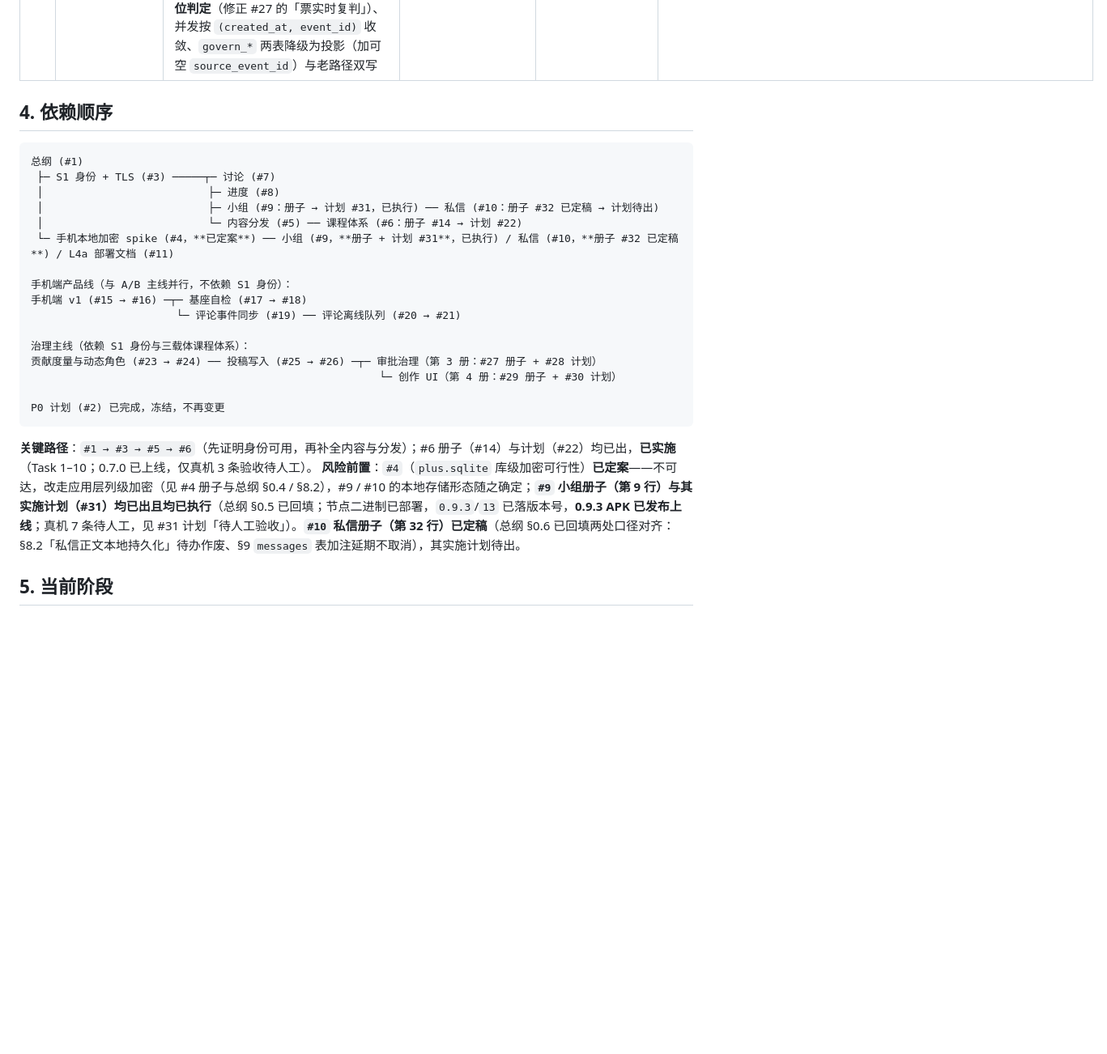
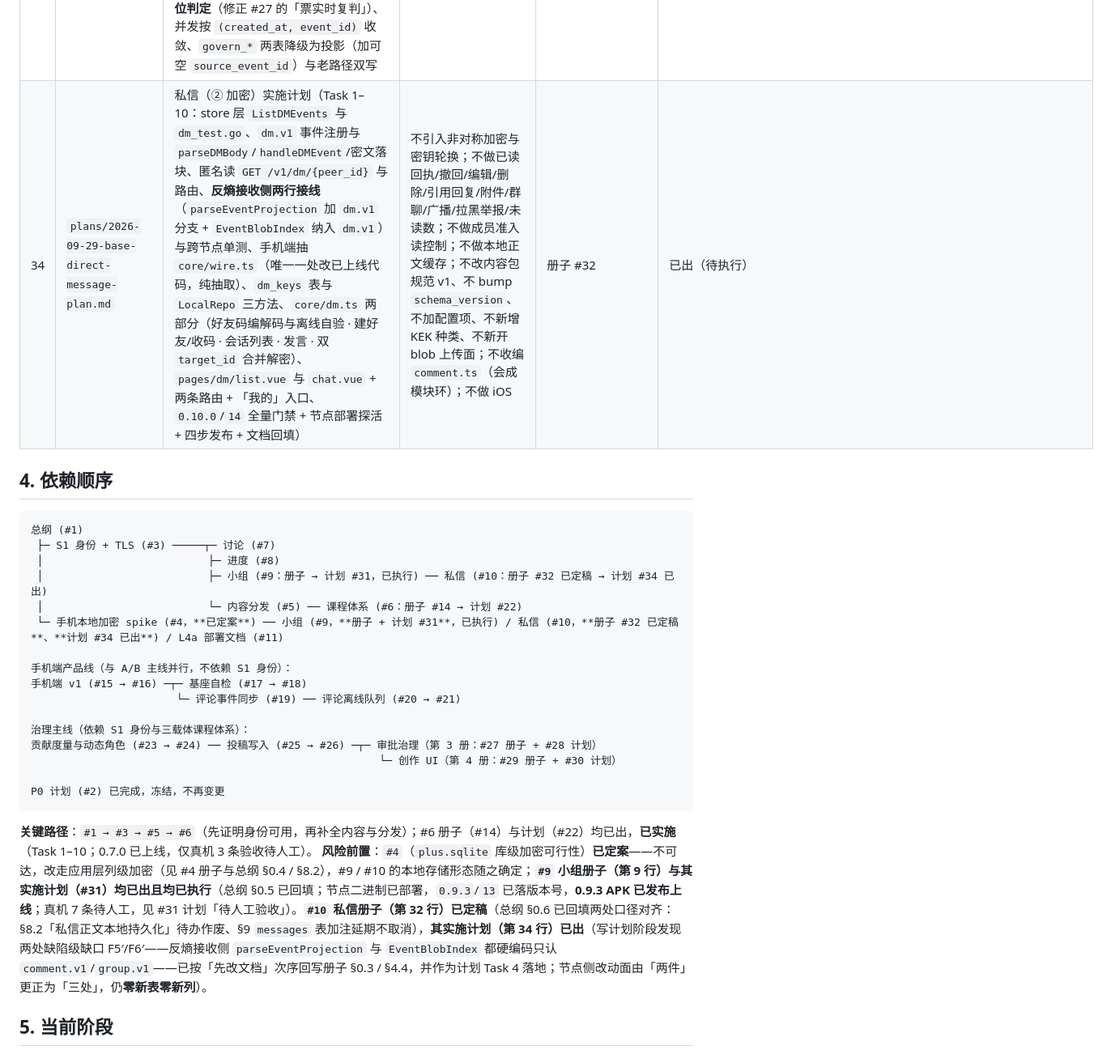
Before and after one commit to johocn/base, a Markdown page: docs/README.md, the part around one of its changes. Shown at 81% size. Drawn GitHub-style; blank space fills up the shorter version.

Commit message:
docs: 私信（② 加密）实施计划 #34 与册子评审后纠错回填（#32）

````diff
--- a/docs/README.md
+++ b/docs/README.md
@@ -59,4 +59,5 @@
 | 33 | `specs/2026-09-29-base-governance-circle-design.md` | **治理体系重规划（两层合一）**：**L2 圈子自治**——圈子形态二元化（开放圈=不加密·匿名可读·自助自加入 / 封闭圈=加密·成员签名读权·邀请码带密钥，形态建圈定死不可切换）、治理人席位阶梯 `k(m) = 1`（m≤10）/ `min(10, 3+⌊(m−11)/10⌋)`（m>10）且「创建者永久 1 席 + 圈内贡献度补足」、**圈内贡献度排名算法**（去重 · 计数 · 24h 防刷 20 条 · 在册过滤 · `count` 降序同分 `actor_id` 升序 · 快照水位 `(roster_rev, event_watermark)` · 不可判定不猜名次）、**多签生效**（节点验签不数票）、门槛三档（低风险 1 签 / 移出成员治者 `⌈2k/3⌉` / 解散两段式 = 治者 `min(2,k)` 发起 + 成员 `min(30,⌊m/3⌋+1)` 投票，**投票人数上限 30**）、密钥**成员集合任一变更即轮换** + **对称信封链**自动分发（不再人工粘贴续期码，历史上限 32 epoch）；**L1 全局治理一致性**——`govern.v1` 事件化（签名域 `base/govern-v1`）、**票权按提案快照水位判定**（修正 #27 的「票实时复判」）、并发按 `(created_at, event_id)` 收敛、`govern_*` 两表降级为投影（加可空 `source_event_id`）与老路径双写 | 不覆盖圈内文章 / 答题 / 课程载体；不做私信（#10）；不做前向安全与逐人非对称信封；**不引入 X25519 或任何非对称加密**；不做跨节点信任域与主权签发；不做圈子形态切换；不改内容包规范 v1、不 bump `schema_version`、不加配置项、不上传裸 blob；不做 iOS | 总纲 §3/§3.1/§4/§6.5/§7.3/§8.1/§8.2/§9/§12、#3（S1 签名与 reqsig）、#4（列级加密定案）、#5（公开 / 对端路由隔离与反熵）、#9（`group.v1` 与 `groups` 表）、#23/#25/#27/#29（治理四册）、#32（② 类事件与带外码体例） | 已定稿（待用户复核；上游同步项见册子 §10；实施计划待出） |
+| 34 | `plans/2026-09-29-base-direct-message-plan.md` | 私信（② 加密）实施计划（Task 1–10：store 层 `ListDMEvents` 与 `dm_test.go`、`dm.v1` 事件注册与 `parseDMBody`/`handleDMEvent`/密文落块、匿名读 `GET /v1/dm/{peer_id}` 与路由、**反熵接收侧两行接线**（`parseEventProjection` 加 `dm.v1` 分支 + `EventBlobIndex` 纳入 `dm.v1`）与跨节点单测、手机端抽 `core/wire.ts`（唯一一处改已上线代码，纯抽取）、`dm_keys` 表与 `LocalRepo` 三方法、`core/dm.ts` 两部分（好友码编解码与离线自验 · 建好友/收码 · 会话列表 · 发言 · 双 `target_id` 合并解密）、`pages/dm/list.vue` 与 `chat.vue` + 两条路由 + 「我的」入口、`0.10.0`/`14` 全量门禁 + 节点部署探活 + 四步发布 + 文档回填） | 不引入非对称加密与密钥轮换；不做已读回执/撤回/编辑/删除/引用回复/附件/群聊/广播/拉黑举报/未读数；不做成员准入读控制；不做本地正文缓存；不改内容包规范 v1、不 bump `schema_version`、不加配置项、不新增 KEK 种类、不新开 blob 上传面；不收编 `comment.ts`（会成模块环）；不做 iOS | 册子 #32 | 已出（待执行） |
 
 ## 4. 依赖顺序
 
@@ -64,9 +65,9 @@
 总纲 (#1)
  ├─ S1 身份 + TLS (#3) ─────┬─ 讨论 (#7)
  │                          ├─ 进度 (#8)
- │                          ├─ 小组 (#9：册子 → 计划 #31，已执行) ── 私信 (#10：册子 #32 已定稿 → 计划待出)
+ │                          ├─ 小组 (#9：册子 → 计划 #31，已执行) ── 私信 (#10：册子 #32 已定稿 → 计划 #34 已出)
  │                          └─ 内容分发 (#5) ── 课程体系 (#6：册子 #14 → 计划 #22)
- └─ 手机本地加密 spike (#4，**已定案**) ── 小组 (#9，**册子 + 计划 #31**，已执行) / 私信 (#10，**册子 #32 已定稿**) / L4a 部署文档 (#11)
+ └─ 手机本地加密 spike (#4，**已定案**) ── 小组 (#9，**册子 + 计划 #31**，已执行) / 私信 (#10，**册子 #32 已定稿**、**计划 #34 已出**) / L4a 部署文档 (#11)
 
 手机端产品线（与 A/B 主线并行，不依赖 S1 身份）：
 手机端 v1 (#15 → #16) ─┬─ 基座自检 (#17 → #18)
@@ -80,7 +81,7 @@ P0 计划 (#2) 已完成，冻结，不再变更
 ```
 
 **关键路径**：`#1 → #3 → #5 → #6`（先证明身份可用，再补全内容与分发）；#6 册子（#14）与计划（#22）均已出，**已实施**（Task 1–10；0.7.0 已上线，仅真机 3 条验收待人工）。
-**风险前置**：`#4`（`plus.sqlite` 库级加密可行性）**已定案**——不可达，改走应用层列级加密（见 #4 册子与总纲 §0.4 / §8.2），#9 / #10 的本地存储形态随之确定；**`#9` 小组册子（第 9 行）与其实施计划（#31）均已出且均已执行**（总纲 §0.5 已回填；节点二进制已部署，`0.9.3`/`13` 已落版本号，**0.9.3 APK 已发布上线**；真机 7 条待人工，见 #31 计划「待人工验收」）。**`#10` 私信册子（第 32 行）已定稿**（总纲 §0.6 已回填两处口径对齐：§8.2「私信正文本地持久化」待办作废、§9 `messages` 表加注延期不取消），其实施计划待出。
+**风险前置**：`#4`（`plus.sqlite` 库级加密可行性）**已定案**——不可达，改走应用层列级加密（见 #4 册子与总纲 §0.4 / §8.2），#9 / #10 的本地存储形态随之确定；**`#9` 小组册子（第 9 行）与其实施计划（#31）均已出且均已执行**（总纲 §0.5 已回填；节点二进制已部署，`0.9.3`/`13` 已落版本号，**0.9.3 APK 已发布上线**；真机 7 条待人工，见 #31 计划「待人工验收」）。**`#10` 私信册子（第 32 行）已定稿**（总纲 §0.6 已回填两处口径对齐：§8.2「私信正文本地持久化」待办作废、§9 `messages` 表加注延期不取消），**其实施计划（第 34 行）已出**（写计划阶段发现两处缺陷级缺口 F5′/F6′——反熵接收侧 `parseEventProjection` 与 `EventBlobIndex` 都硬编码只认 `comment.v1`/`group.v1`——已按「先改文档」次序回写册子 §0.3 / §4.4，并作为计划 Task 4 落地；节点侧改动面由「两件」更正为「三处」，仍**零新表零新列**）。
 
 ## 5. 当前阶段
 
````
Also changed, not shown: other parts of docs/README.md (+3 -3 lines), 2 other files.
